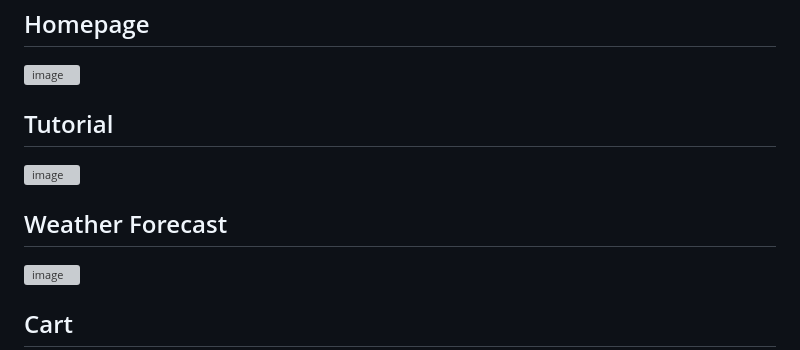
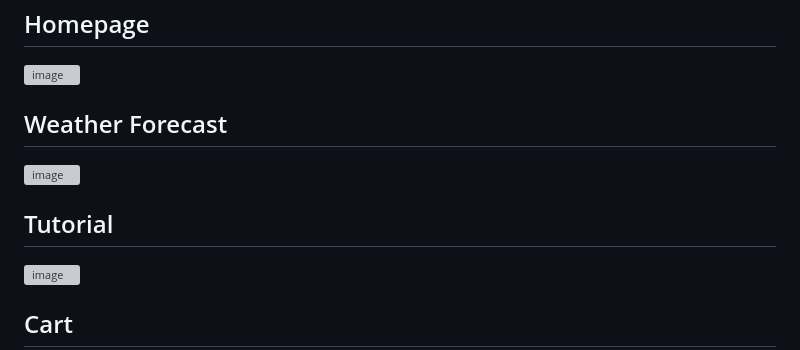
Before and after one commit to asifbhuiyann/A-Digital-Ecosystem-with-AI-powered-Disease-Detection-and-Pesticide-Recommendations, a Markdown page: README.md, the part around the change. GitHub-like rendering; grey boxes are pictures that could not be loaded.

```diff
--- a/README.md
+++ b/README.md
@@ -26,10 +26,10 @@
 ## Homepage
 ![image](https://github.com/asifbhuiyann/A-Digital-Ecosystem-with-AI-powered-Disease-Detection-and-Pesticide-Recommendations/assets/67231225/65691d42-1f4f-4c3d-8394-1f5b42f87dd9)
 
-## Tutorial
+## Weather Forecast
 ![image](https://github.com/asifbhuiyann/A-Digital-Ecosystem-with-AI-powered-Disease-Detection-and-Pesticide-Recommendations/assets/67231225/aaa1fb59-e673-4872-8885-475037efe68c)
 
-## Weather Forecast
+## Tutorial
 ![image](https://github.com/asifbhuiyann/A-Digital-Ecosystem-with-AI-powered-Disease-Detection-and-Pesticide-Recommendations/assets/67231225/07c3df2a-f370-4901-b684-3cf5f941f8d1)
 
 ## Cart
```
